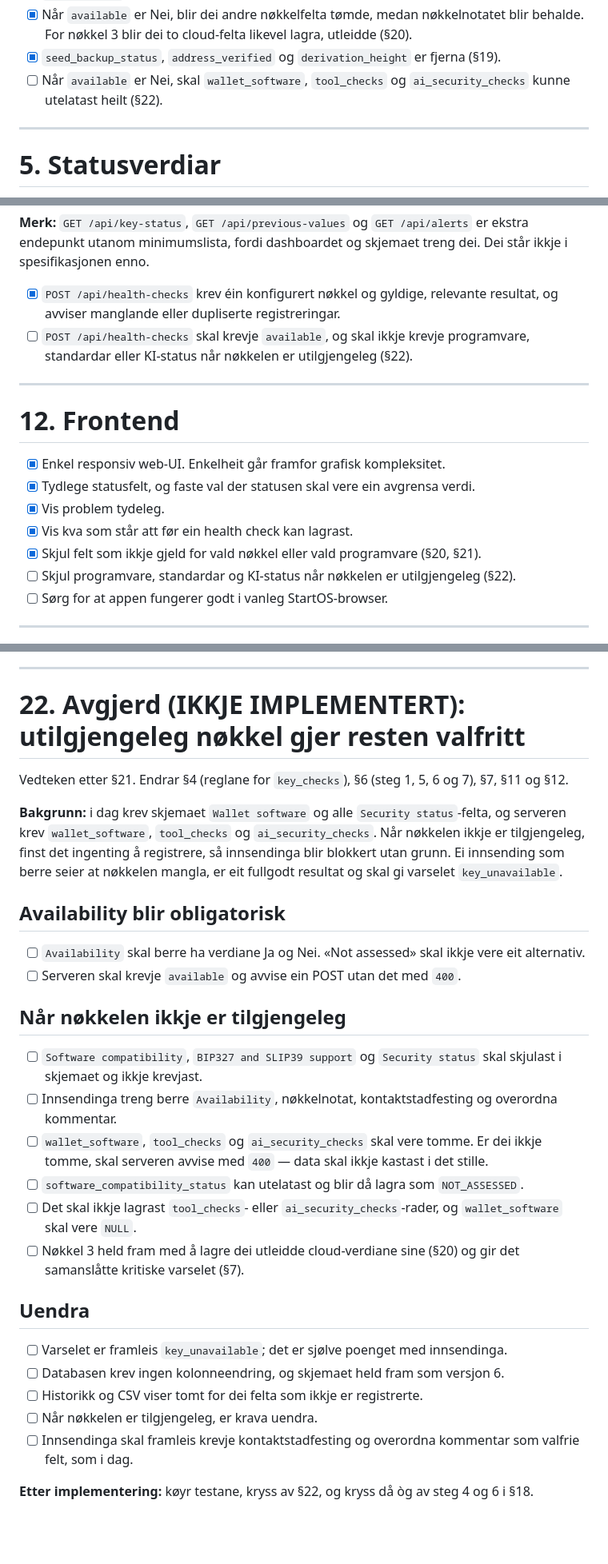
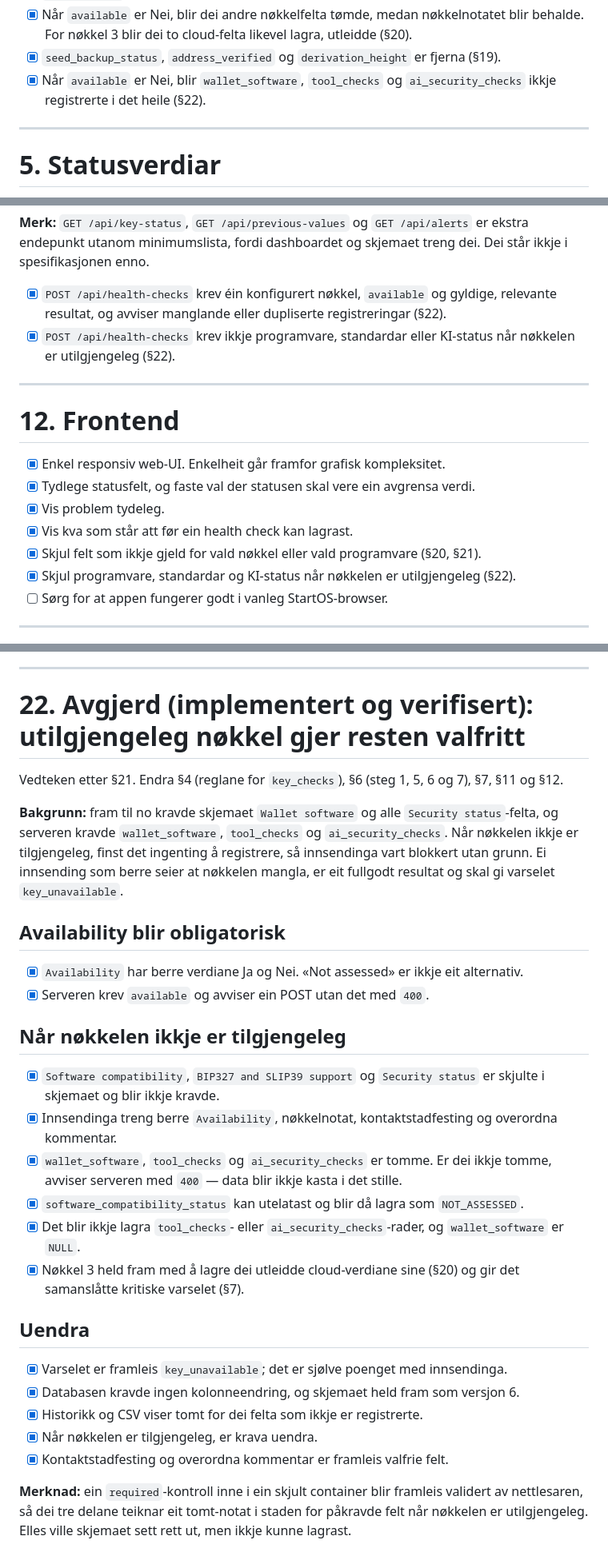
Before and after one commit to sondreolav/vardkey, a Markdown page: TODO.md, 3 parts joined by grey strips. Shown at 80% size. Rendered like a GitHub page; blank space fills up the shorter version.

Commit message:
TODO: tick section 22, steps 4 and 6, and record 123 green tests

```diff
--- a/TODO.md
+++ b/TODO.md
@@ -114,7 +114,7 @@ Reglar:
 - [x] `address_path` lagrar den verifiserte adressestien.
 - [x] Når `available` er Nei, blir dei andre nøkkelfelta tømde, medan nøkkelnotatet blir behalde. For nøkkel 3 blir dei to cloud-felta likevel lagra, utleidde (§20).
 - [x] `seed_backup_status`, `address_verified` og `derivation_height` er fjerna (§19).
-- [ ] Når `available` er Nei, skal `wallet_software`, `tool_checks` og `ai_security_checks` kunne utelatast heilt (§22).
+- [x] Når `available` er Nei, blir `wallet_software`, `tool_checks` og `ai_security_checks` ikkje registrerte i det heile (§22).
 
 ---
 
@@ -262,8 +262,8 @@ Minimumsendepunkt:
 
 **Merk:** `GET /api/key-status`, `GET /api/previous-values` og `GET /api/alerts` er ekstra endepunkt utanom minimumslista, fordi dashboardet og skjemaet treng dei. Dei står ikkje i spesifikasjonen enno.
 
-- [x] `POST /api/health-checks` krev éin konfigurert nøkkel og gyldige, relevante resultat, og avviser manglande eller dupliserte registreringar.
-- [ ] `POST /api/health-checks` skal krevje `available`, og skal ikkje krevje programvare, standardar eller KI-status når nøkkelen er utilgjengeleg (§22).
+- [x] `POST /api/health-checks` krev éin konfigurert nøkkel, `available` og gyldige, relevante resultat, og avviser manglande eller dupliserte registreringar (§22).
+- [x] `POST /api/health-checks` krev ikkje programvare, standardar eller KI-status når nøkkelen er utilgjengeleg (§22).
 
 ---
 
@@ -274,7 +274,7 @@ Minimumsendepunkt:
 - [x] Vis problem tydeleg.
 - [x] Vis kva som står att før ein health check kan lagrast.
 - [x] Skjul felt som ikkje gjeld for vald nøkkel eller vald programvare (§20, §21).
-- [ ] Skjul programvare, standardar og KI-status når nøkkelen er utilgjengeleg (§22).
+- [x] Skjul programvare, standardar og KI-status når nøkkelen er utilgjengeleg (§22).
 - [ ] Sørg for at appen fungerer godt i vanleg StartOS-browser.
 
 ---
@@ -471,32 +473,32 @@ Endra §4, §5, §6 (steg 2, 3 og 6), §7, §8, §10, §11 og §12. Verifisert m
 
 ---
 
-# 22. Avgjerd (IKKJE IMPLEMENTERT): utilgjengeleg nøkkel gjer resten valfritt
+# 22. Avgjerd (implementert og verifisert): utilgjengeleg nøkkel gjer resten valfritt
 
-Vedteken etter §21. Endrar §4 (reglane for `key_checks`), §6 (steg 1, 5, 6 og 7), §7, §11 og §12.
+Vedteken etter §21. Endra §4 (reglane for `key_checks`), §6 (steg 1, 5, 6 og 7), §7, §11 og §12.
 
-**Bakgrunn:** i dag krev skjemaet `Wallet software` og alle `Security status`-felta, og serveren krev `wallet_software`, `tool_checks` og `ai_security_checks`. Når nøkkelen ikkje er tilgjengeleg, finst det ingenting å registrere, så innsendinga blir blokkert utan grunn. Ei innsending som berre seier at nøkkelen mangla, er eit fullgodt resultat og skal gi varselet `key_unavailable`.
+**Bakgrunn:** fram til no kravde skjemaet `Wallet software` og alle `Security status`-felta, og serveren kravde `wallet_software`, `tool_checks` og `ai_security_checks`. Når nøkkelen ikkje er tilgjengeleg, finst det ingenting å registrere, så innsendinga vart blokkert utan grunn. Ei innsending som berre seier at nøkkelen mangla, er eit fullgodt resultat og skal gi varselet `key_unavailable`.
 
 ## Availability blir obligatorisk
 
-- [ ] `Availability` skal berre ha verdiane Ja og Nei. «Not assessed» skal ikkje vere eit alternativ.
-- [ ] Serveren skal krevje `available` og avvise ein POST utan det med `400`.
+- [x] `Availability` har berre verdiane Ja og Nei. «Not assessed» er ikkje eit alternativ.
+- [x] Serveren krev `available` og avviser ein POST utan det med `400`.
 
 ## Når nøkkelen ikkje er tilgjengeleg
 
-- [ ] `Software compatibility`, `BIP327 and SLIP39 support` og `Security status` skal skjulast i skjemaet og ikkje krevjast.
-- [ ] Innsendinga treng berre `Availability`, nøkkelnotat, kontaktstadfesting og overordna kommentar.
-- [ ] `wallet_software`, `tool_checks` og `ai_security_checks` skal vere tomme. Er dei ikkje tomme, skal serveren avvise med `400` — data skal ikkje kastast i det stille.
-- [ ] `software_compatibility_status` kan utelatast og blir då lagra som `NOT_ASSESSED`.
-- [ ] Det skal ikkje lagrast `tool_checks`- eller `ai_security_checks`-rader, og `wallet_software` skal vere `NULL`.
-- [ ] Nøkkel 3 held fram med å lagre dei utleidde cloud-verdiane sine (§20) og gir det samanslåtte kritiske varselet (§7).
+- [x] `Software compatibility`, `BIP327 and SLIP39 support` og `Security status` er skjulte i skjemaet og blir ikkje kravde.
+- [x] Innsendinga treng berre `Availability`, nøkkelnotat, kontaktstadfesting og overordna kommentar.
+- [x] `wallet_software`, `tool_checks` og `ai_security_checks` er tomme. Er dei ikkje tomme, avviser serveren med `400` — data blir ikkje kasta i det stille.
+- [x] `software_compatibility_status` kan utelatast og blir då lagra som `NOT_ASSESSED`.
+- [x] Det blir ikkje lagra `tool_checks`- eller `ai_security_checks`-rader, og `wallet_software` er `NULL`.
+- [x] Nøkkel 3 held fram med å lagre dei utleidde cloud-verdiane sine (§20) og gir det samanslåtte kritiske varselet (§7).
 
 ## Uendra
 
-- [ ] Varselet er framleis `key_unavailable`; det er sjølve poenget med innsendinga.
-- [ ] Databasen krev ingen kolonneendring, og skjemaet held fram som versjon 6.
-- [ ] Historikk og CSV viser tomt for dei felta som ikkje er registrerte.
-- [ ] Når nøkkelen er tilgjengeleg, er krava uendra.
-- [ ] Innsendinga skal framleis krevje kontaktstadfesting og overordna kommentar som valfrie felt, som i dag.
+- [x] Varselet er framleis `key_unavailable`; det er sjølve poenget med innsendinga.
+- [x] Databasen kravde ingen kolonneendring, og skjemaet held fram som versjon 6.
+- [x] Historikk og CSV viser tomt for dei felta som ikkje er registrerte.
+- [x] Når nøkkelen er tilgjengeleg, er krava uendra.
+- [x] Kontaktstadfesting og overordna kommentar er framleis valfrie felt.
 
-**Etter implementering:** køyr testane, kryss av §22, og kryss då òg av steg 4 og 6 i §18.
+**Merknad:** ein `required`-kontroll inne i ein skjult container blir framleis validert av nettlesaren, så dei tre delane teiknar eit tomt-notat i staden for påkravde felt når nøkkelen er utilgjengeleg. Elles ville skjemaet sett rett ut, men ikkje kunne lagrast.
```
Also changed, not shown: other parts of TODO.md (+7 -5 lines).
